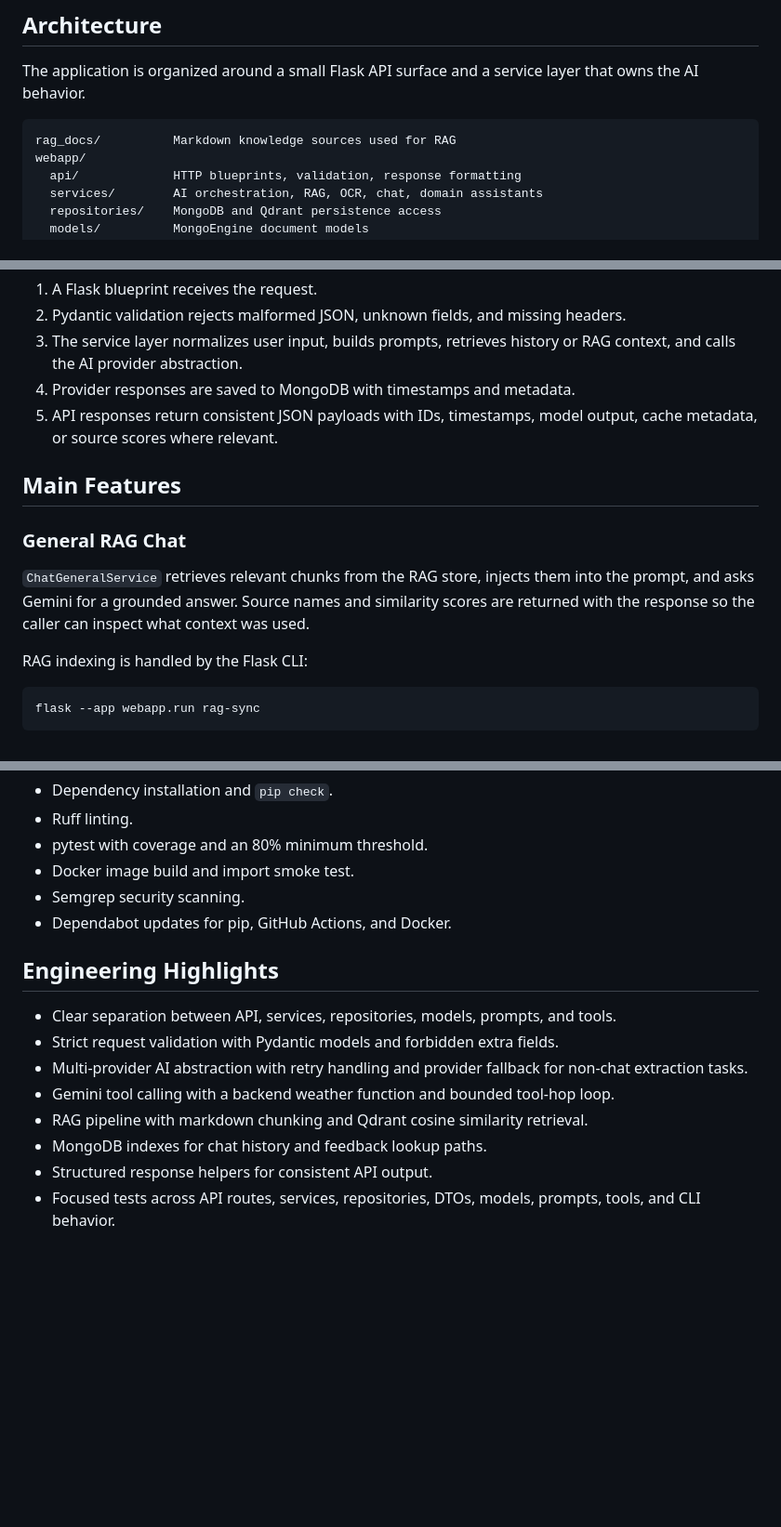
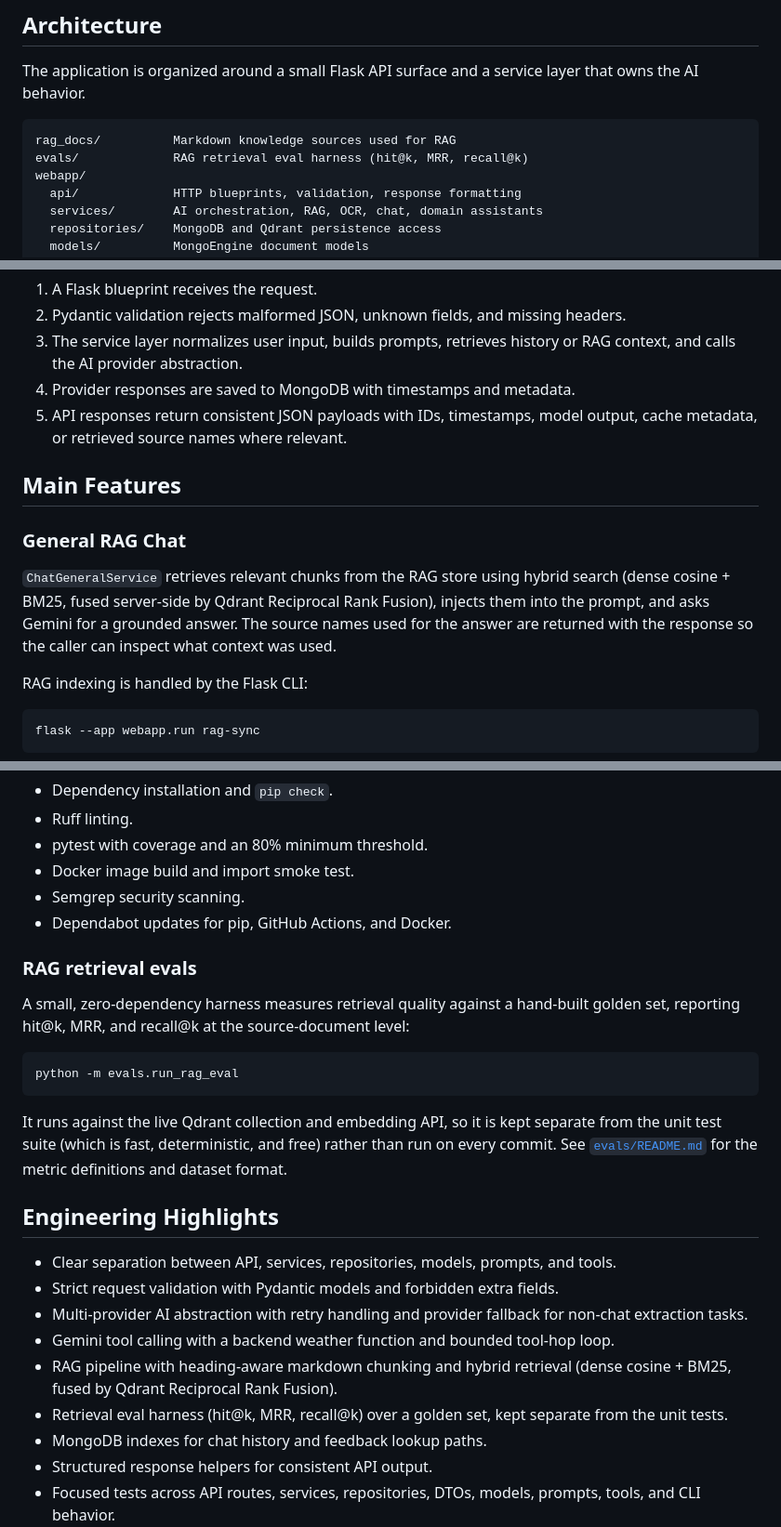
Before and after one commit to enekoperez/ai-project-back, a Markdown page: README.md, 3 parts joined by grey strips. Shown at 93% size. GitHub-like rendering; blank space fills up the shorter version.

Commit message:
Document RAG evals in README; fix stale retrieval description
- Add an "RAG retrieval evals" subsection (how to run, why separate from
  unit tests) and an evals/ entry in the architecture tree.
- Update General RAG Chat + Engineering Highlights to describe hybrid
  retrieval (dense cosine + BM25 RRF) instead of cosine-only.
- Fix stale claim that similarity scores are returned; responses now return
  retrieved source names only.

Co-Authored-By: Claude Opus 4.8 (1M context) <noreply@anthropic.com>

````diff
--- a/README.md
+++ b/README.md
@@ -36,6 +36,7 @@ The application is organized around a small Flask API surface and a service laye
 
 ```text
 rag_docs/          Markdown knowledge sources used for RAG
+evals/             RAG retrieval eval harness (hit@k, MRR, recall@k)
 webapp/
   api/             HTTP blueprints, validation, response formatting
   services/        AI orchestration, RAG, OCR, chat, domain assistants
@@ -53,13 +54,13 @@ Request flow:
 2. Pydantic validation rejects malformed JSON, unknown fields, and missing headers.
 3. The service layer normalizes user input, builds prompts, retrieves history or RAG context, and calls the AI provider abstraction.
 4. Provider responses are saved to MongoDB with timestamps and metadata.
-5. API responses return consistent JSON payloads with IDs, timestamps, model output, cache metadata, or source scores where relevant.
+5. API responses return consistent JSON payloads with IDs, timestamps, model output, cache metadata, or retrieved source names where relevant.
 
 ## Main Features
 
 ### General RAG Chat
 
-`ChatGeneralService` retrieves relevant chunks from the RAG store, injects them into the prompt, and asks Gemini for a grounded answer. Source names and similarity scores are returned with the response so the caller can inspect what context was used.
+`ChatGeneralService` retrieves relevant chunks from the RAG store using hybrid search (dense cosine + BM25, fused server-side by Qdrant Reciprocal Rank Fusion), injects them into the prompt, and asks Gemini for a grounded answer. The source names used for the answer are returned with the response so the caller can inspect what context was used.
 
 RAG indexing is handled by the Flask CLI:
 
@@ -338,13 +339,24 @@ The GitHub Actions pipeline runs:
 - Semgrep security scanning.
 - Dependabot updates for pip, GitHub Actions, and Docker.
 
+### RAG retrieval evals
+
+A small, zero-dependency harness measures retrieval quality against a hand-built golden set, reporting hit@k, MRR, and recall@k at the source-document level:
+
+```bash
+python -m evals.run_rag_eval
+```
+
+It runs against the live Qdrant collection and embedding API, so it is kept separate from the unit test suite (which is fast, deterministic, and free) rather than run on every commit. See [`evals/README.md`](evals/README.md) for the metric definitions and dataset format.
+
 ## Engineering Highlights
 
 - Clear separation between API, services, repositories, models, prompts, and tools.
 - Strict request validation with Pydantic models and forbidden extra fields.
 - Multi-provider AI abstraction with retry handling and provider fallback for non-chat extraction tasks.
 - Gemini tool calling with a backend weather function and bounded tool-hop loop.
-- RAG pipeline with markdown chunking and Qdrant cosine similarity retrieval.
+- RAG pipeline with heading-aware markdown chunking and hybrid retrieval (dense cosine + BM25, fused by Qdrant Reciprocal Rank Fusion).
+- Retrieval eval harness (hit@k, MRR, recall@k) over a golden set, kept separate from the unit tests.
 - MongoDB indexes for chat history and feedback lookup paths.
 - Structured response helpers for consistent API output.
 - Focused tests across API routes, services, repositories, DTOs, models, prompts, tools, and CLI behavior.
````
